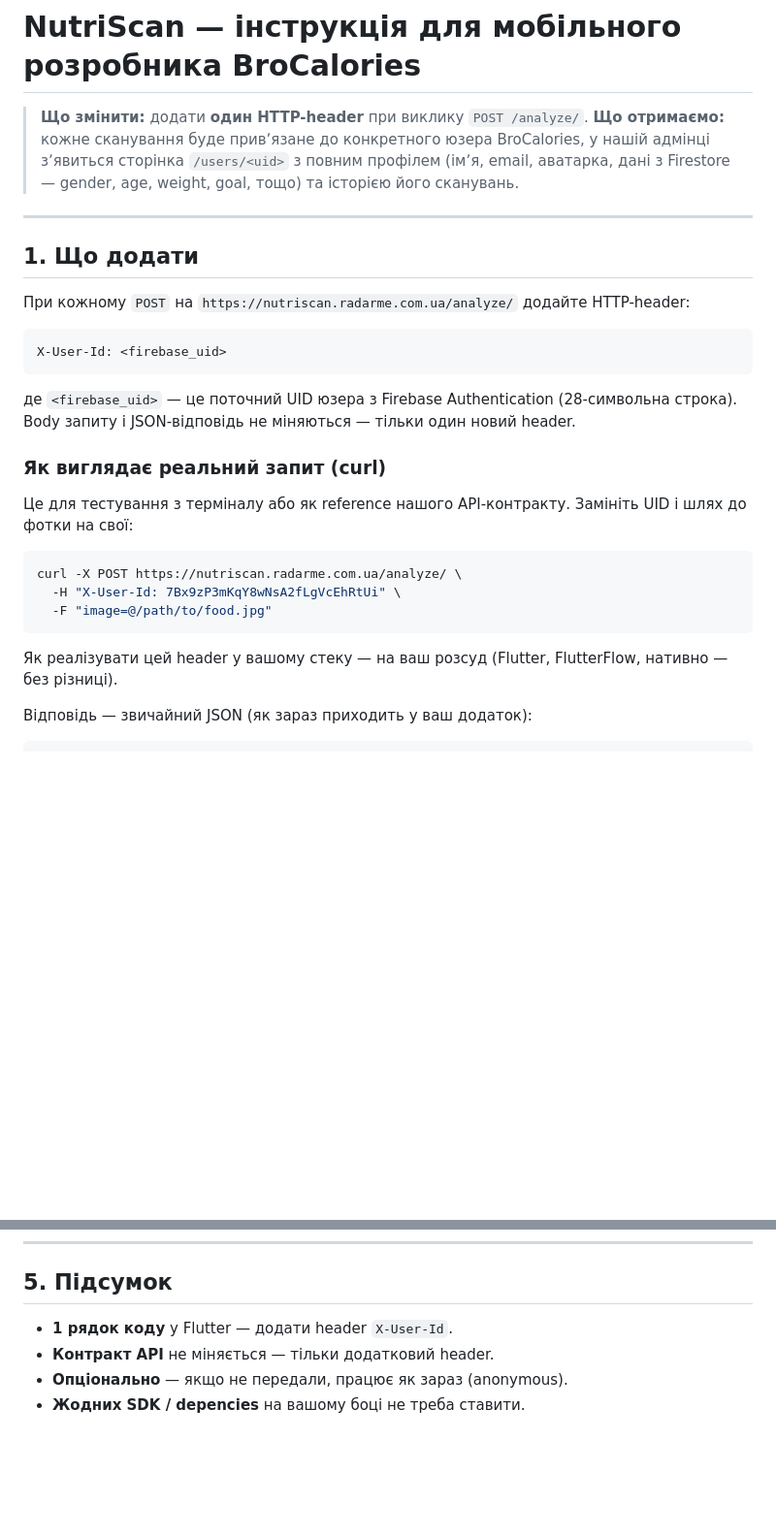
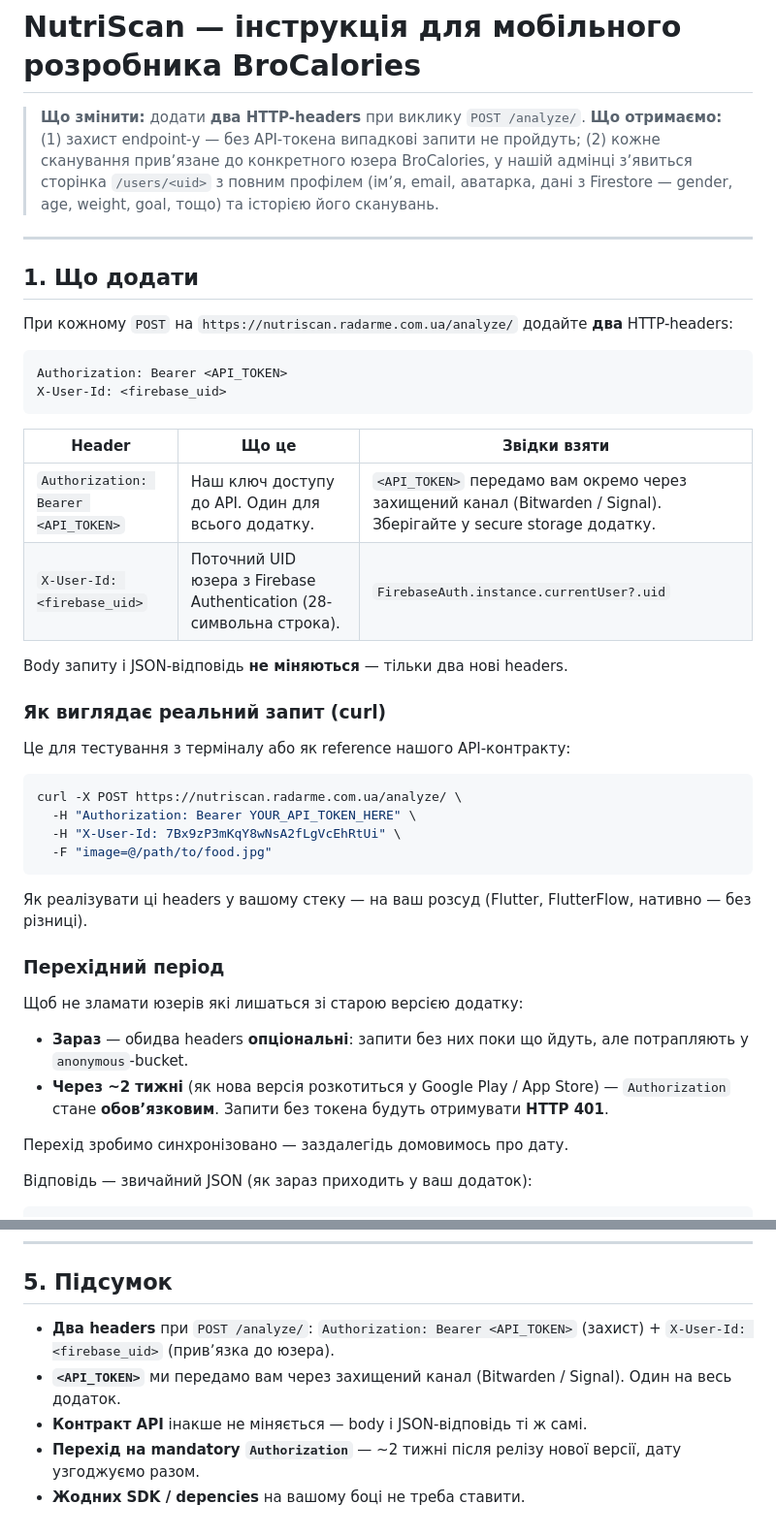
Before and after one commit to ironhe1met/NutriScan, a Markdown page: .ai/firebase-integration-brief.md, 2 parts joined by grey strips. Shown at 97% size. Drawn GitHub-style; blank space fills up the shorter version.

Commit message:
docs(firebase-brief): add Authorization Bearer header — close anon-curl loophole
Without an API token, /analyze/ is effectively open: anyone with the URL
can POST and we pay AI. nginx rate-limit + obscurity is not security.
Per R-011 3-phase rollout, the brief now asks mobile devs to send TWO
headers: Authorization Bearer <API_TOKEN> (gate) + X-User-Id (label).
Optional now, mandatory ~2 weeks after store rollout.

Co-Authored-By: Claude Opus 4.7 (1M context) <noreply@anthropic.com>

````diff
--- a/.ai/firebase-integration-brief.md
+++ b/.ai/firebase-integration-brief.md
@@ -1,31 +1,47 @@
 # NutriScan — інструкція для мобільного розробника BroCalories
 
-> **Що змінити:** додати **один HTTP-header** при виклику `POST /analyze/`.
-> **Що отримаємо:** кожне сканування буде привʼязане до конкретного юзера BroCalories, у нашій адмінці зʼявиться сторінка `/users/<uid>` з повним профілем (імʼя, email, аватарка, дані з Firestore — gender, age, weight, goal, тощо) та історією його сканувань.
+> **Що змінити:** додати **два HTTP-headers** при виклику `POST /analyze/`.
+> **Що отримаємо:** (1) захист endpoint-у — без API-токена випадкові запити не пройдуть; (2) кожне сканування привʼязане до конкретного юзера BroCalories, у нашій адмінці зʼявиться сторінка `/users/<uid>` з повним профілем (імʼя, email, аватарка, дані з Firestore — gender, age, weight, goal, тощо) та історією його сканувань.
 
 ---
 
 ## 1. Що додати
 
-При кожному `POST` на `https://nutriscan.radarme.com.ua/analyze/` додайте HTTP-header:
+При кожному `POST` на `https://nutriscan.radarme.com.ua/analyze/` додайте **два** HTTP-headers:
 
 ```
+Authorization: Bearer <API_TOKEN>
 X-User-Id: <firebase_uid>
 ```
 
-де `<firebase_uid>` — це поточний UID юзера з Firebase Authentication (28-символьна строка). Body запиту і JSON-відповідь не міняються — тільки один новий header.
+| Header | Що це | Звідки взяти |
+|---|---|---|
+| `Authorization: Bearer <API_TOKEN>` | Наш ключ доступу до API. Один для всього додатку. | `<API_TOKEN>` передамо вам окремо через захищений канал (Bitwarden / Signal). Зберігайте у secure storage додатку. |
+| `X-User-Id: <firebase_uid>` | Поточний UID юзера з Firebase Authentication (28-символьна строка). | `FirebaseAuth.instance.currentUser?.uid` |
+
+Body запиту і JSON-відповідь **не міняються** — тільки два нові headers.
 
 ### Як виглядає реальний запит (curl)
 
-Це для тестування з терміналу або як reference нашого API-контракту. Замініть UID і шлях до фотки на свої:
+Це для тестування з терміналу або як reference нашого API-контракту:
 
 ```bash
 curl -X POST https://nutriscan.radarme.com.ua/analyze/ \
+  -H "Authorization: Bearer YOUR_API_TOKEN_HERE" \
   -H "X-User-Id: 7Bx9zP3mKqY8wNsA2fLgVcEhRtUi" \
   -F "image=@/path/to/food.jpg"
 ```
 
-Як реалізувати цей header у вашому стеку — на ваш розсуд (Flutter, FlutterFlow, нативно — без різниці).
+Як реалізувати ці headers у вашому стеку — на ваш розсуд (Flutter, FlutterFlow, нативно — без різниці).
+
+### Перехідний період
+
+Щоб не зламати юзерів які лишаться зі старою версією додатку:
+
+- **Зараз** — обидва headers **опціональні**: запити без них поки що йдуть, але потрапляють у `anonymous`-bucket.
+- **Через ~2 тижні** (як нова версія розкотиться у Google Play / App Store) — `Authorization` стане **обовʼязковим**. Запити без токена будуть отримувати **HTTP 401**.
+
+Перехід зробимо синхронізовано — заздалегідь домовимось про дату.
 
 Відповідь — звичайний JSON (як зараз приходить у ваш додаток):
 
@@ -92,7 +111,8 @@ Response-headers (FYI, інформаційні — мобільному дод
 
 ## 5. Підсумок
 
-- **1 рядок коду** у Flutter — додати header `X-User-Id`.
-- **Контракт API** не міняється — тільки додатковий header.
-- **Опціонально** — якщо не передали, працює як зараз (anonymous).
+- **Два headers** при `POST /analyze/`: `Authorization: Bearer <API_TOKEN>` (захист) + `X-User-Id: <firebase_uid>` (привʼязка до юзера).
+- **`<API_TOKEN>`** ми передамо вам через захищений канал (Bitwarden / Signal). Один на весь додаток.
+- **Контракт API** інакше не міняється — body і JSON-відповідь ті ж самі.
+- **Перехід на mandatory `Authorization`** — ~2 тижні після релізу нової версії, дату узгоджуємо разом.
 - **Жодних SDK / depencies** на вашому боці не треба ставити.
````
Also changed, not shown: other parts of .ai/firebase-integration-brief.md (+9 -6 lines).
